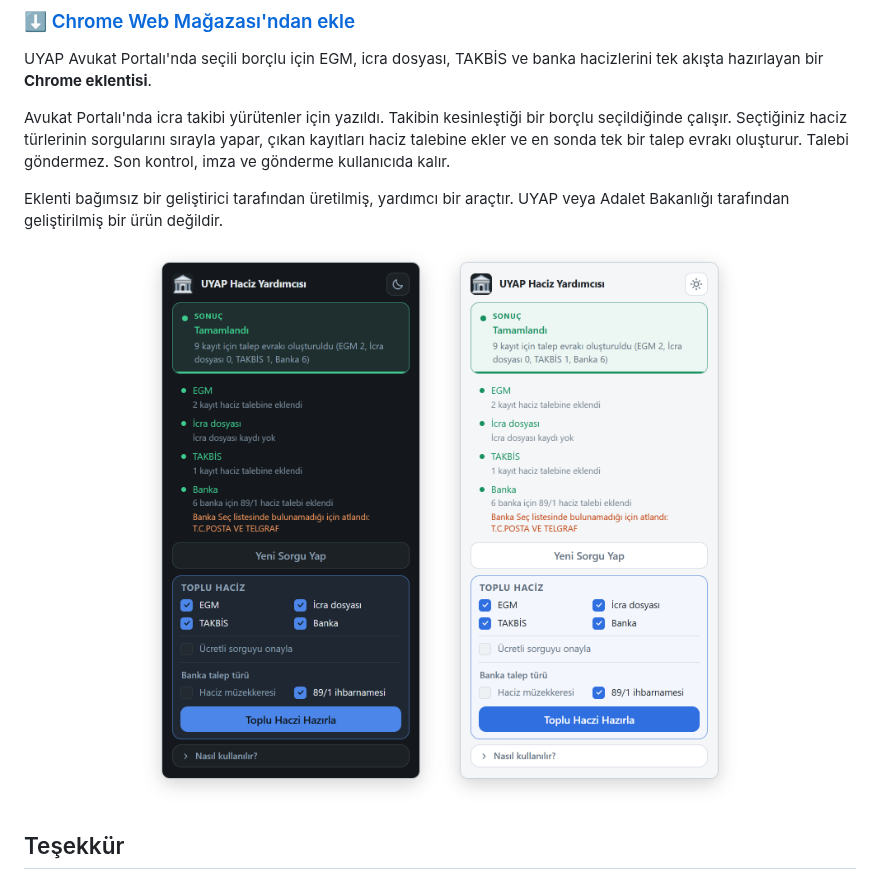
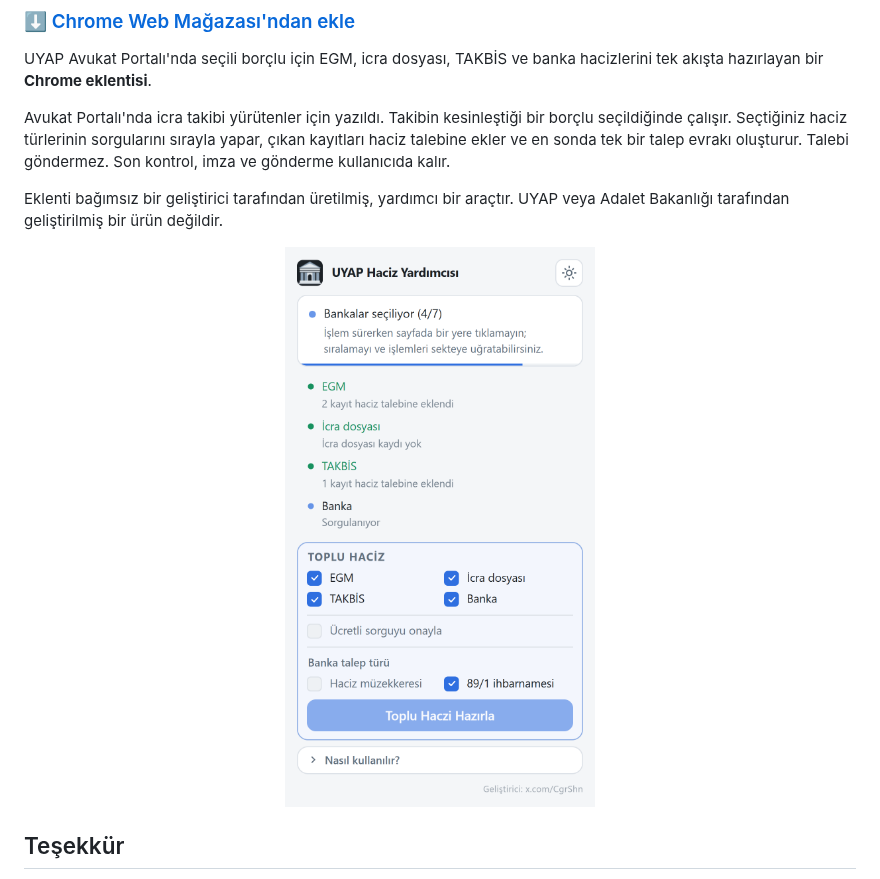
Before and after one commit to SCgrS/UYAP-Haciz-Yardimcisi, a Markdown page: README.md, the part around the change. Drawn GitHub-style; pictures changed too: docs/ekran-pencere.png.

Commit message:
README: Pencere görseli tek ve işlem sürerken
Görselde artık yalnız açık temadaki pencere var, daha büyük ve keskin
(3 kat ölçekle alındı). Pencere biten bir işin uyarısı yerine sürmekte olan
bir toplu haczi gösteriyor: EGM, İcra dosyası ve TAKBİS bitmiş, bankalar
seçiliyor. Alttaki geliştirici satırı görünüyor, sürüm görünmüyor.

Co-Authored-By: Claude Opus 5.5 <noreply@anthropic.com>

```diff
--- a/README.md
+++ b/README.md
@@ -12,7 +12,7 @@ Eklenti bağımsız bir geliştirici tarafından üretilmiş, yardımcı bir ara
 değildir.
 
 <p align="center">
-  <img src="docs/ekran-pencere.png" width="90%" alt="Eklenti penceresi koyu ve açık temada, toplu haciz bittikten sonra: Sonuç Tamamlandı ve talep evrakının özeti, EGM, İcra dosyası, TAKBİS ve Banka satırları, bankada atlanan kurumun uyarısı, altta Toplu Haciz seçenekleri">
+  <img src="docs/ekran-pencere.png" width="55%" alt="Eklenti penceresi toplu haciz sürerken: Bankalar seçiliyor, EGM, İcra dosyası ve TAKBİS tamamlandı, Banka sorgulanıyor, altta Toplu Haciz seçenekleri ve geliştirici satırı">
 </p>
 
 ## Teşekkür
```
